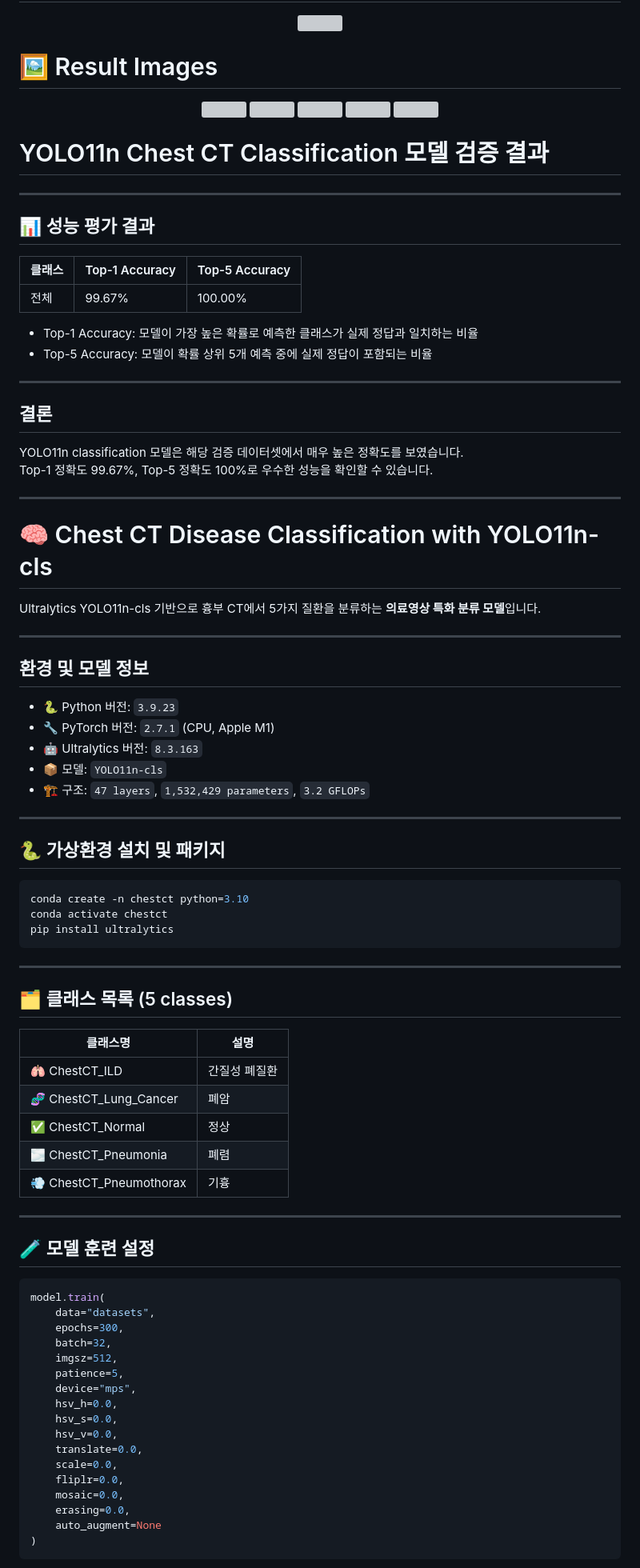
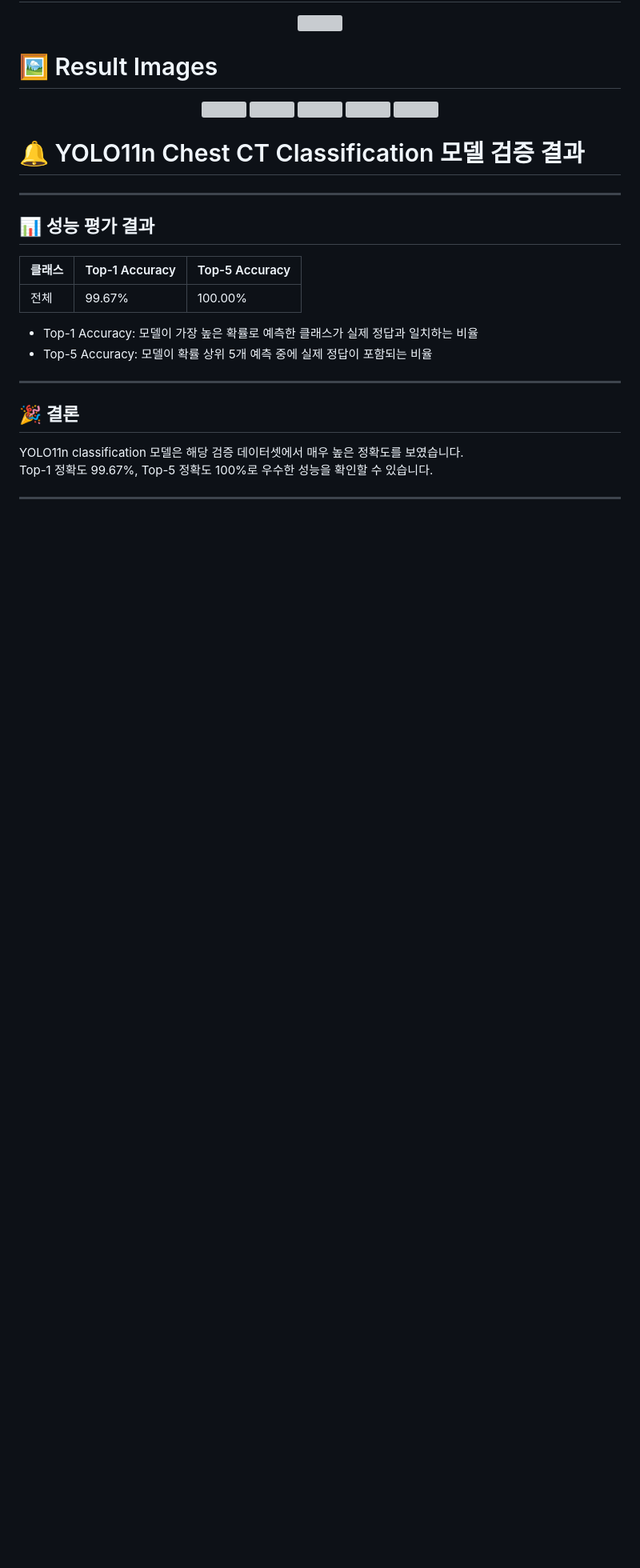
Before and after one commit to murbachovski/personal_coding, a Markdown page: like_vision4/yolo_chest_ct/README.md, the part around the change printed below. Shown: that part at 80% size. GitHub-like rendering; blank space fills up the shorter version; grey boxes are pictures that could not be loaded.

````diff
--- a/like_vision4/yolo_chest_ct/README.md
+++ b/like_vision4/yolo_chest_ct/README.md
@@ -78,7 +78,7 @@ model.train(
   <img src="https://github.com/user-attachments/assets/3728e4b8-8392-43ee-9308-fa1ef0506136" width="190">
 </p>
 
-# YOLO11n Chest CT Classification 모델 검증 결과
+# 🔔 YOLO11n Chest CT Classification 모델 검증 결과
 ---
 
 ## 📊 성능 평가 결과
@@ -92,75 +92,9 @@ model.train(
 
 ---
 
-## 결론
+## 🎉 결론
 
 YOLO11n classification 모델은 해당 검증 데이터셋에서 매우 높은 정확도를 보였습니다.
 Top-1 정확도 99.67%, Top-5 정확도 100%로 우수한 성능을 확인할 수 있습니다.
 
 ---
-
-
-
-
-
-
-# 🧠 Chest CT Disease Classification with YOLO11n-cls
-
-Ultralytics YOLO11n-cls 기반으로 흉부 CT에서 5가지 질환을 분류하는 **의료영상 특화 분류 모델**입니다.
-
----
-
-##  환경 및 모델 정보
-
-- 🐍 Python 버전: `3.9.23`
-- 🔧 PyTorch 버전: `2.7.1` (CPU, Apple M1)
-- 🤖 Ultralytics 버전: `8.3.163`
-- 📦 모델: `YOLO11n-cls`
-- 🏗️ 구조: `47 layers`, `1,532,429 parameters`, `3.2 GFLOPs`
-
----
-
-## 🐍 가상환경 설치 및 패키지
-
-```bash
-conda create -n chestct python=3.10
-conda activate chestct
-pip install ultralytics
-```
-
----
-
-## 🗂️ 클래스 목록 (5 classes)
-
-| 클래스명               | 설명               |
-|------------------------|--------------------|
-| 🫁 ChestCT_ILD          | 간질성 폐질환       |
-| 🧬 ChestCT_Lung_Cancer  | 폐암               |
-| ✅ ChestCT_Normal       | 정상               |
-| 🌫️ ChestCT_Pneumonia    | 폐렴               |
-| 💨 ChestCT_Pneumothorax | 기흉               |
-
----
-
-## 🧪 모델 훈련 설정
-
-```python
-model.train(
-    data="datasets",
-    epochs=300,
-    batch=32,
-    imgsz=512,
-    patience=5,
-    device="mps",
-    hsv_h=0.0,
-    hsv_s=0.0,
-    hsv_v=0.0,
-    translate=0.0,
-    scale=0.0,
-    fliplr=0.0,
-    mosaic=0.0,
-    erasing=0.0,
-    auto_augment=None
-)
-```
-
````
Also changed, not shown: other parts of like_vision4/yolo_chest_ct/README.md (+1 -61 lines).
